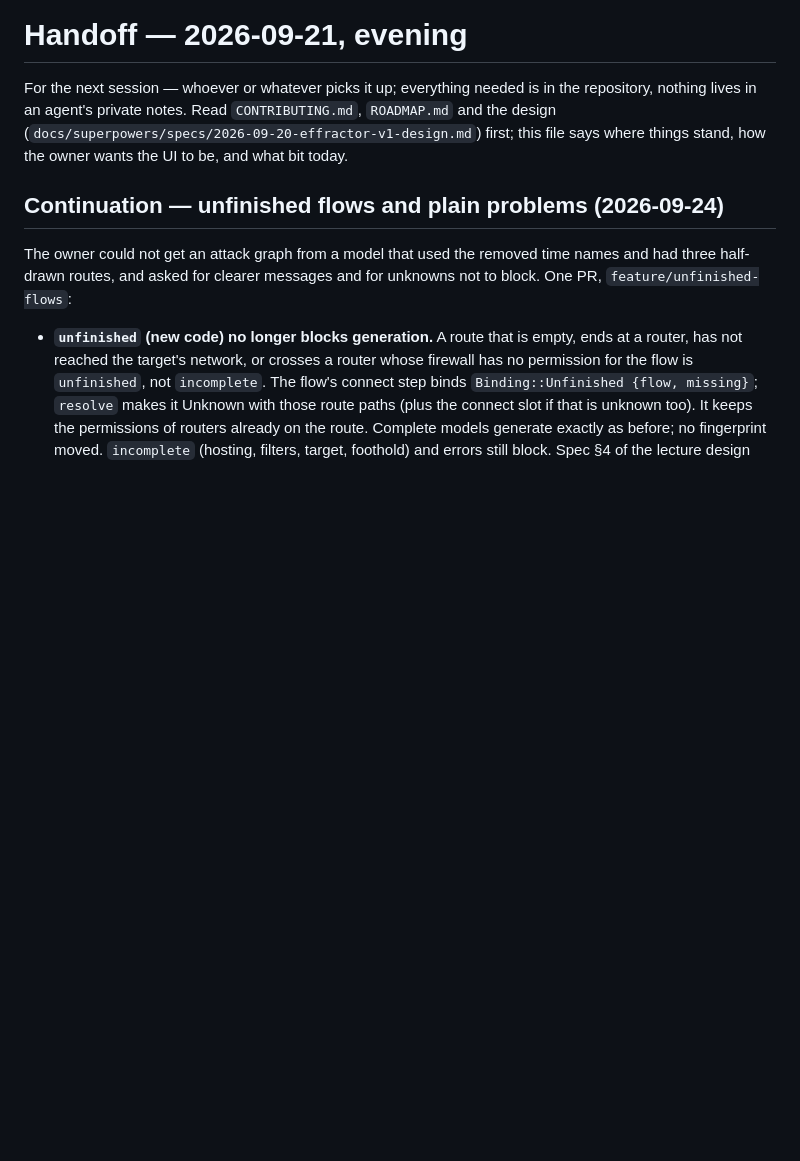
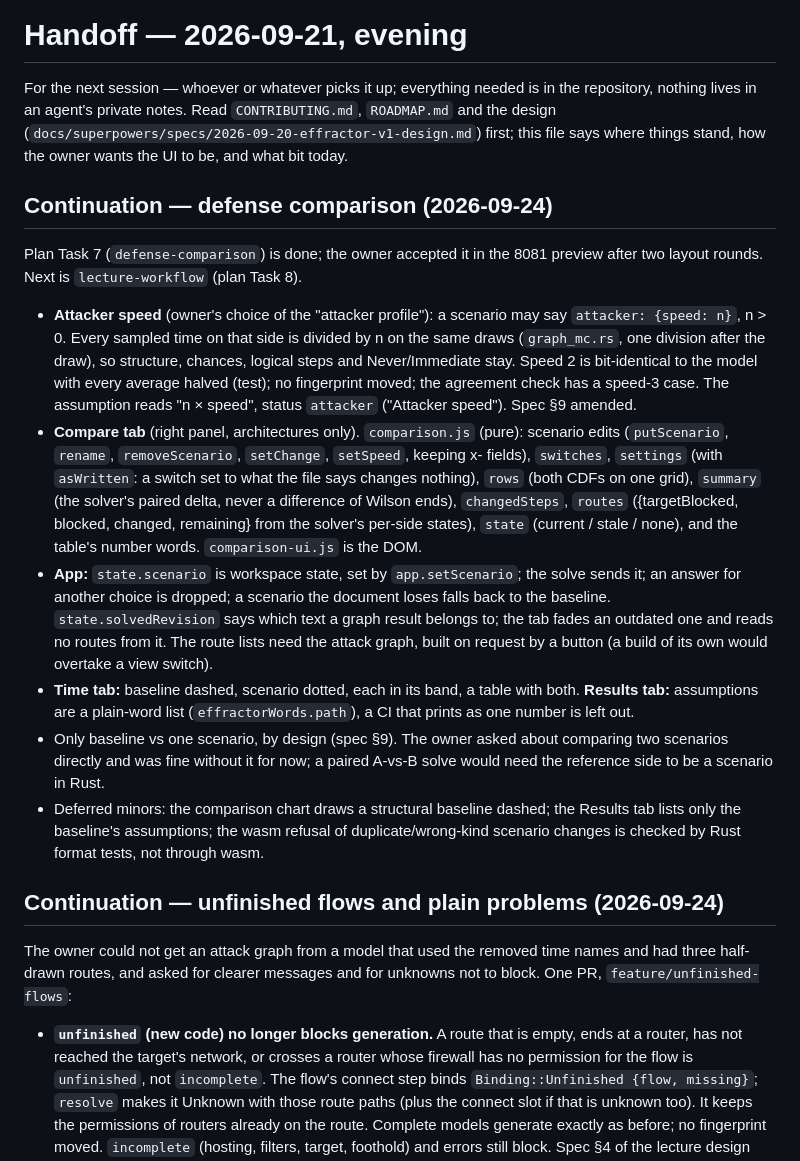
Before and after one commit to overcuriousity/effractor, a Markdown page: docs/HANDOFF.md, the part around the change. GitHub-like rendering; blank space fills up the shorter version.

Commit message:
Finish defense-comparison: roadmap and handoff
Plan Task 7 is accepted by the owner (2026-09-24): remove the item and
record what exists; lecture-workflow is next.

Co-Authored-By: Claude Opus 5.5 (1M context) <noreply@anthropic.com>

```diff
--- a/docs/HANDOFF.md
+++ b/docs/HANDOFF.md
@@ -4,6 +4,43 @@ For the next session — whoever or whatever picks it up; everything needed is i
 the repository, nothing lives in an agent's private notes. Read `CONTRIBUTING.md`, `ROADMAP.md` and the design
 (`docs/superpowers/specs/2026-09-20-effractor-v1-design.md`) first; this file
 says where things stand, how the owner wants the UI to be, and what bit today.
+
+## Continuation — defense comparison (2026-09-24)
+
+Plan Task 7 (`defense-comparison`) is done; the owner accepted it in the 8081
+preview after two layout rounds. Next is `lecture-workflow` (plan Task 8).
+
+- **Attacker speed** (owner's choice of the "attacker profile"): a scenario may
+  say `attacker: {speed: n}`, n > 0. Every sampled time on that side is
+  divided by n on the same draws (`graph_mc.rs`, one division after the draw),
+  so structure, chances, logical steps and Never/Immediate stay. Speed 2 is
+  bit-identical to the model with every average halved (test); no fingerprint
+  moved; the agreement check has a speed-3 case. The assumption reads
+  "n × speed", status `attacker` ("Attacker speed"). Spec §9 amended.
+- **Compare tab** (right panel, architectures only). `comparison.js` (pure):
+  scenario edits (`putScenario`, `rename`, `removeScenario`, `setChange`,
+  `setSpeed`, keeping x- fields), `switches`, `settings` (with `asWritten`: a
+  switch set to what the file says changes nothing), `rows` (both CDFs on one
+  grid), `summary` (the solver's paired delta, never a difference of Wilson
+  ends), `changedSteps`, `routes` ({targetBlocked, blocked, changed,
+  remaining} from the solver's per-side states), `state` (current / stale /
+  none), and the table's number words. `comparison-ui.js` is the DOM.
+- **App:** `state.scenario` is workspace state, set by `app.setScenario`; the
+  solve sends it; an answer for another choice is dropped; a scenario the
+  document loses falls back to the baseline. `state.solvedRevision` says
+  which text a graph result belongs to; the tab fades an outdated one and
+  reads no routes from it. The route lists need the attack graph, built on
+  request by a button (a build of its own would overtake a view switch).
+- **Time tab:** baseline dashed, scenario dotted, each in its band, a table
+  with both. **Results tab:** assumptions are a plain-word list
+  (`effractorWords.path`), a CI that prints as one number is left out.
+- Only baseline vs one scenario, by design (spec §9). The owner asked about
+  comparing two scenarios directly and was fine without it for now; a paired
+  A-vs-B solve would need the reference side to be a scenario in Rust.
+- Deferred minors: the comparison chart draws a structural baseline dashed;
+  the Results tab lists only the baseline's assumptions; the wasm refusal of
+  duplicate/wrong-kind scenario changes is checked by Rust format tests, not
+  through wasm.
 
 ## Continuation — unfinished flows and plain problems (2026-09-24)
 
```
Also changed, not shown: ROADMAP.md (+5 -19 lines).
